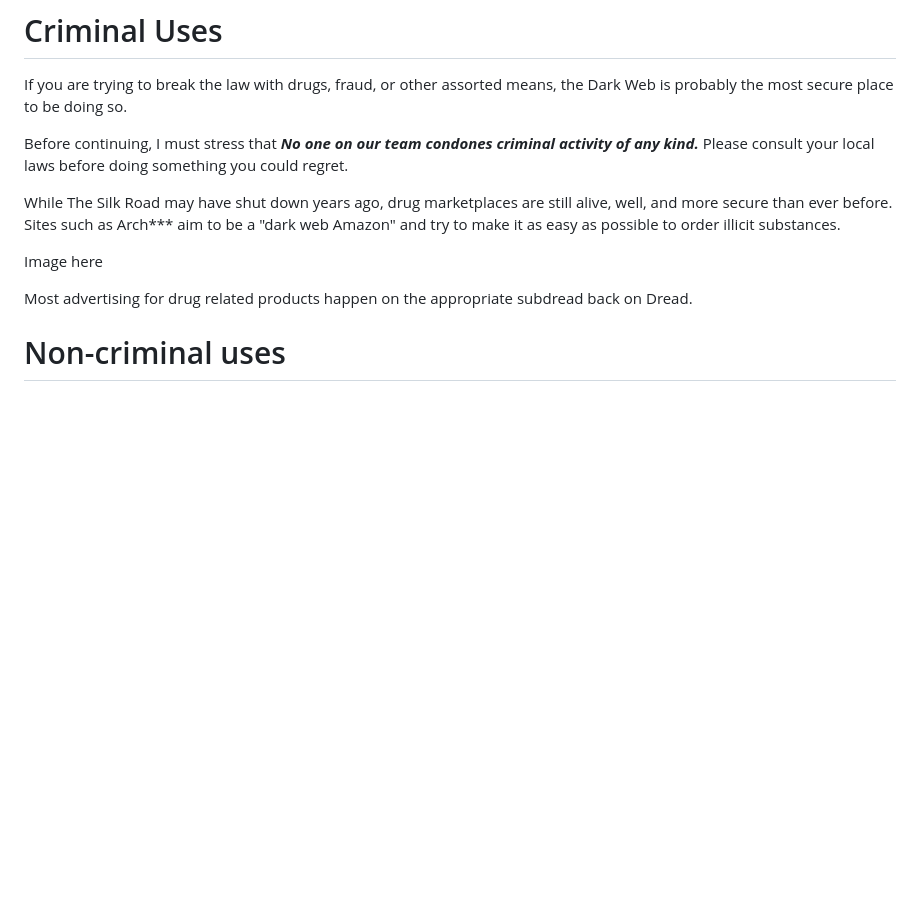
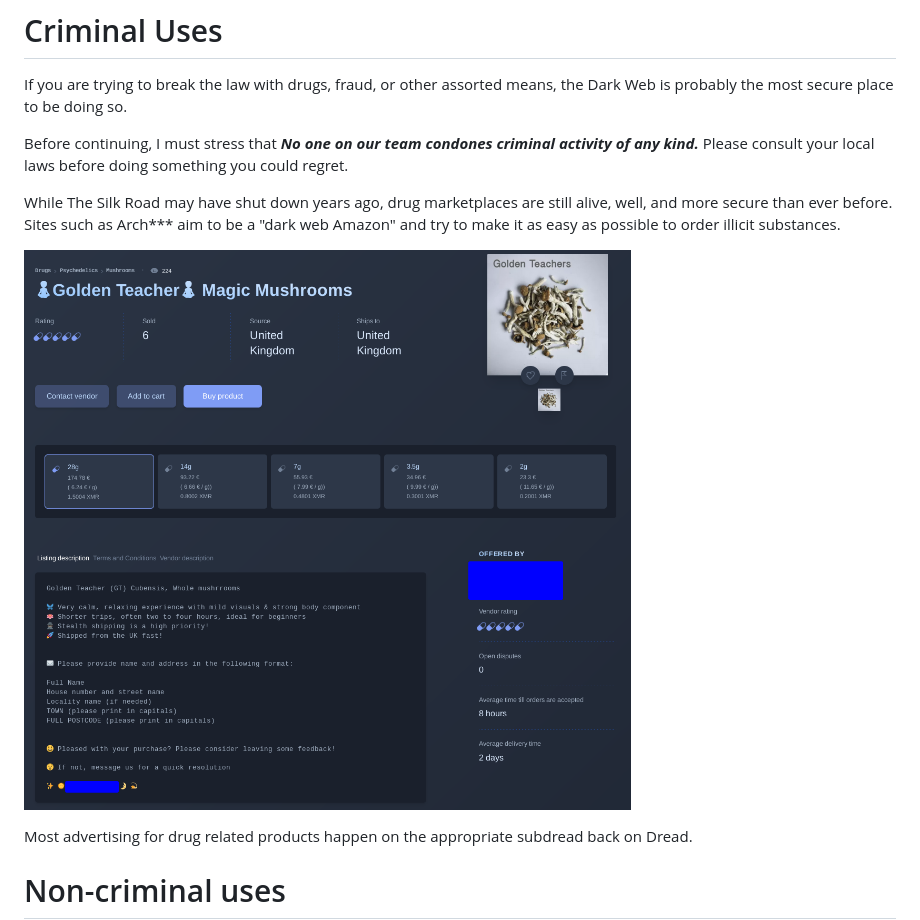
Before and after one commit to xzi/darkweb_project, a Markdown page: working.md, the part around the change printed below. GitHub-like rendering; blank space fills up the shorter version.

Commit message:
Fix working.md spacing and add image

```diff
--- a/working.md
+++ b/working.md
@@ -77,7 +78,7 @@ Before continuing, I must stress that ***No one on our team condones criminal ac
 
 While The Silk Road may have shut down years ago, drug marketplaces are still alive, well, and more secure than ever before. Sites such as Arch*** aim to be a "dark web Amazon" and try to make it as easy as possible to order illicit substances.
 
-Image here
+![Listing page](assets/archlisting.png)
 
 Most advertising for drug related products happen on the appropriate subdread back on Dread.
 
```
Also changed, not shown: other parts of working.md (+1 -0 lines).
